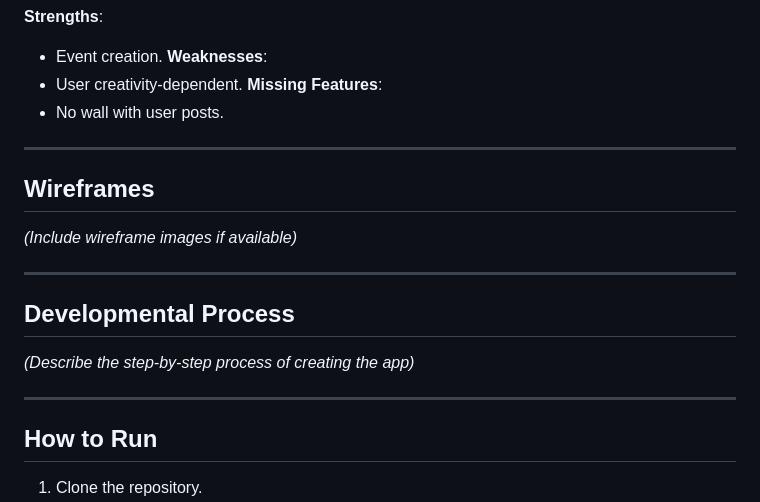
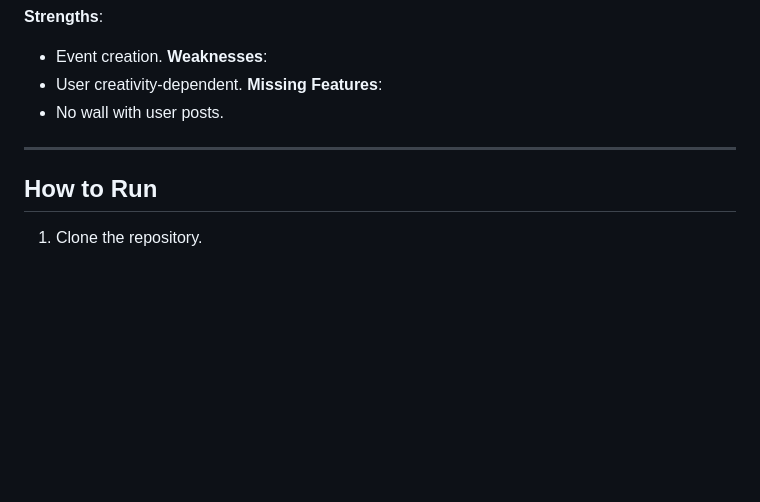
Before and after one commit to longatroniks/grmilica_version_2, a Markdown page: README.md, the part around the change. Rendered like a GitHub page; blank space fills up the shorter version.

```diff
--- a/README.md
+++ b/README.md
@@ -94,16 +94,6 @@ The main features were successfully tested and confirmed to work. Additional tes
 
 ---
 
-## Wireframes
-*(Include wireframe images if available)*
-
----
-
-## Developmental Process
-*(Describe the step-by-step process of creating the app)*
-
----
-
 ## How to Run
 1. Clone the repository.
 2. Open the project in your preferred IDE.
```
